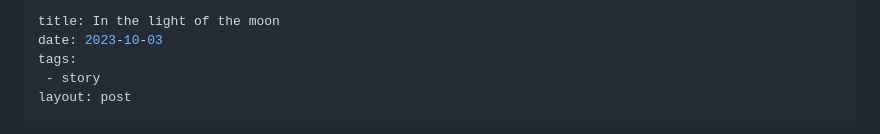
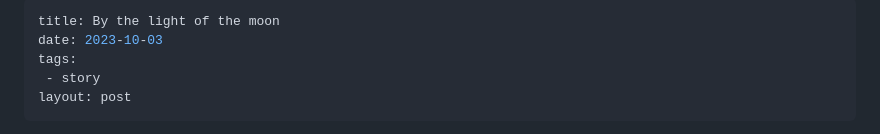
Before and after one commit to Apostolique/jeandavidmoisan.com, a Markdown page: pages/posts/by-the-light-of-the-moon.md, the part around the change. GitHub-like rendering.

Commit message:
typo in title

```diff
--- a/pages/posts/by-the-light-of-the-moon.md
+++ b/pages/posts/by-the-light-of-the-moon.md
@@ -1,5 +1,5 @@
 ---
-title: In the light of the moon
+title: By the light of the moon
 date: 2023-10-03
 tags:
  - story
```
